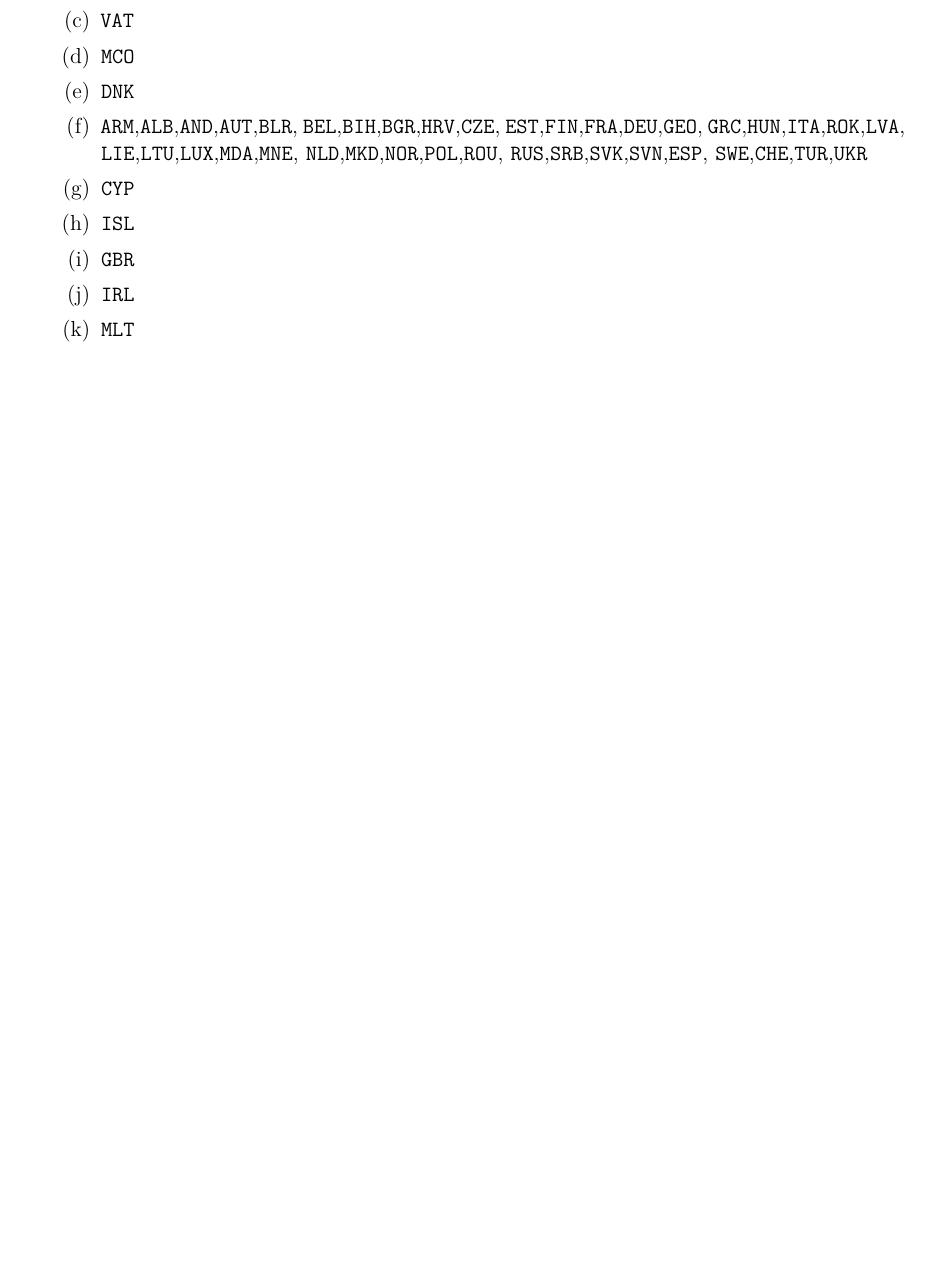
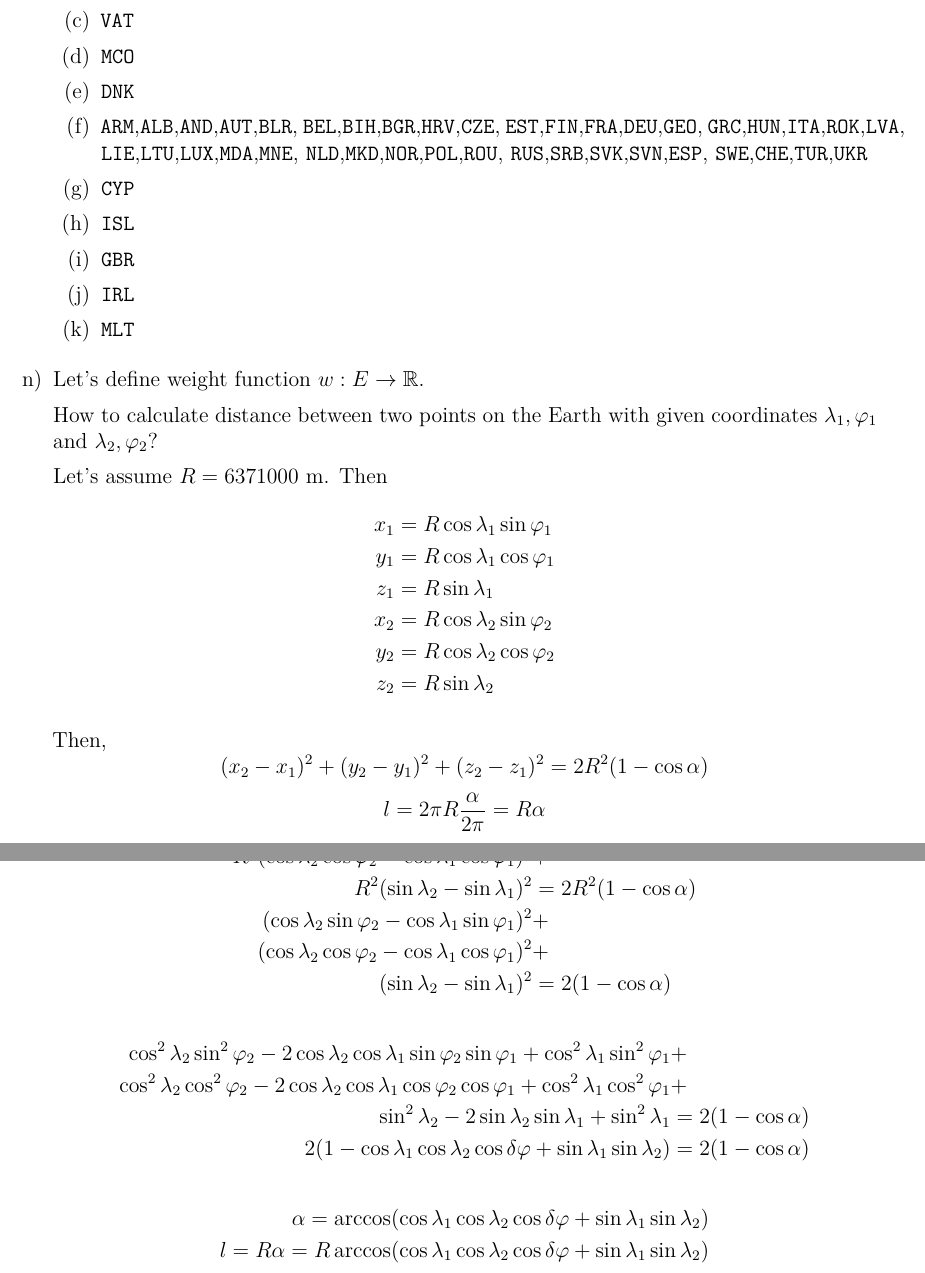
Before and after one commit to ablearthy-itmo-39828cf299f04949c86/discrete-math-2-hw-1, a LaTeX document (doc/main.tex): part of page 3 of 10 before the commit and two parts of pages 3 and 4 of 11 after it, the two joined at a grey line, cut so that both start at the same text, the shorter picture padded with empty space. Compiled offline with XeLaTeX; a missing font is replaced by an installed copy or a similar font.

Commit message:
doc: Add information on how to calculate distance

```diff
--- a/doc/main.tex
+++ b/doc/main.tex
@@ -202,6 +202,43 @@ obtained by
 \item \texttt{MLT}
 \end{enumerate}
 
+\item Let's define weight function \(w : E \to \mathbb{R}\).
+
+How to calculate distance between two points on the Earth with given coordinates \(\lambda_1, \varphi_1\) and \(\lambda_2, \varphi_2\)?
+
+Let's assume \(R = 6371000\) m. Then
+\begin{align*}
+x_1 &= R\cos\lambda_1\sin\varphi_1 \\
+y_1 &= R\cos\lambda_1\cos\varphi_1 \\
+z_1 &= R\sin\lambda_1 \\
+x_2 &= R\cos\lambda_2\sin\varphi_2 \\
+y_2 &= R\cos\lambda_2\cos\varphi_2 \\
+z_2 &= R\sin\lambda_2
+\end{align*}
+
+Then,
+\[(x_2 - x_1)^2 + (y_2 - y_1)^2 + (z_2 - z_1)^2 = 2 R^2 (1 - \cos\alpha)\]
+\[l = 2 \pi R \frac{\alpha}{2 \pi} = R \alpha\]
+\begin{align*}
+R^2 (\cos\lambda_2\sin\varphi_2 - \cos\lambda_1\sin\varphi_1)^2 &+ \\
+R^2 (\cos\lambda_2\cos\varphi_2 - \cos\lambda_1\cos\varphi_1)^2 &+ \\
+R^2 (\sin\lambda_2 - \sin\lambda_1)^2 &= 2 R^2 (1 - \cos\alpha) \\
+(\cos\lambda_2\sin\varphi_2 - \cos\lambda_1\sin\varphi_1)^2 &+ \\
+(\cos\lambda_2\cos\varphi_2 - \cos\lambda_1\cos\varphi_1)^2 &+ \\
+(\sin\lambda_2 - \sin\lambda_1)^2 &= 2 (1 - \cos\alpha)
+\end{align*}
+\begin{align*}
+\cos^2\lambda_2\sin^2\varphi_2 - 2\cos\lambda_2\cos\lambda_1\sin\varphi_2\sin\varphi_1 + \cos^2\lambda_1\sin^2\varphi_1 &+ \\
+\cos^2\lambda_2\cos^2\varphi_2 - 2\cos\lambda_2\cos\lambda_1\cos\varphi_2\cos\varphi_1 + \cos^2\lambda_1\cos^2\varphi_1 &+ \\
+\sin^2\lambda_2 - 2\sin\lambda_2\sin\lambda_1 + \sin^2\lambda_1 &= 2 (1 - \cos\alpha) \\
+2 (1 - \cos\lambda_1\cos\lambda_2\cos\delta\varphi + \sin\lambda_1\sin\lambda_2) &= 2 (1 - \cos\alpha)
+\end{align*}
+\begin{align*}
+\alpha = \arccos(\cos\lambda_1\cos\lambda_2\cos\delta\varphi + \sin\lambda_1\sin\lambda_2) \\
+l = R\alpha = R\arccos(\cos\lambda_1\cos\lambda_2\cos\delta\varphi + \sin\lambda_1\sin\lambda_2)
+\end{align*}
+
+
 \end{enumerate}
 
 
```
